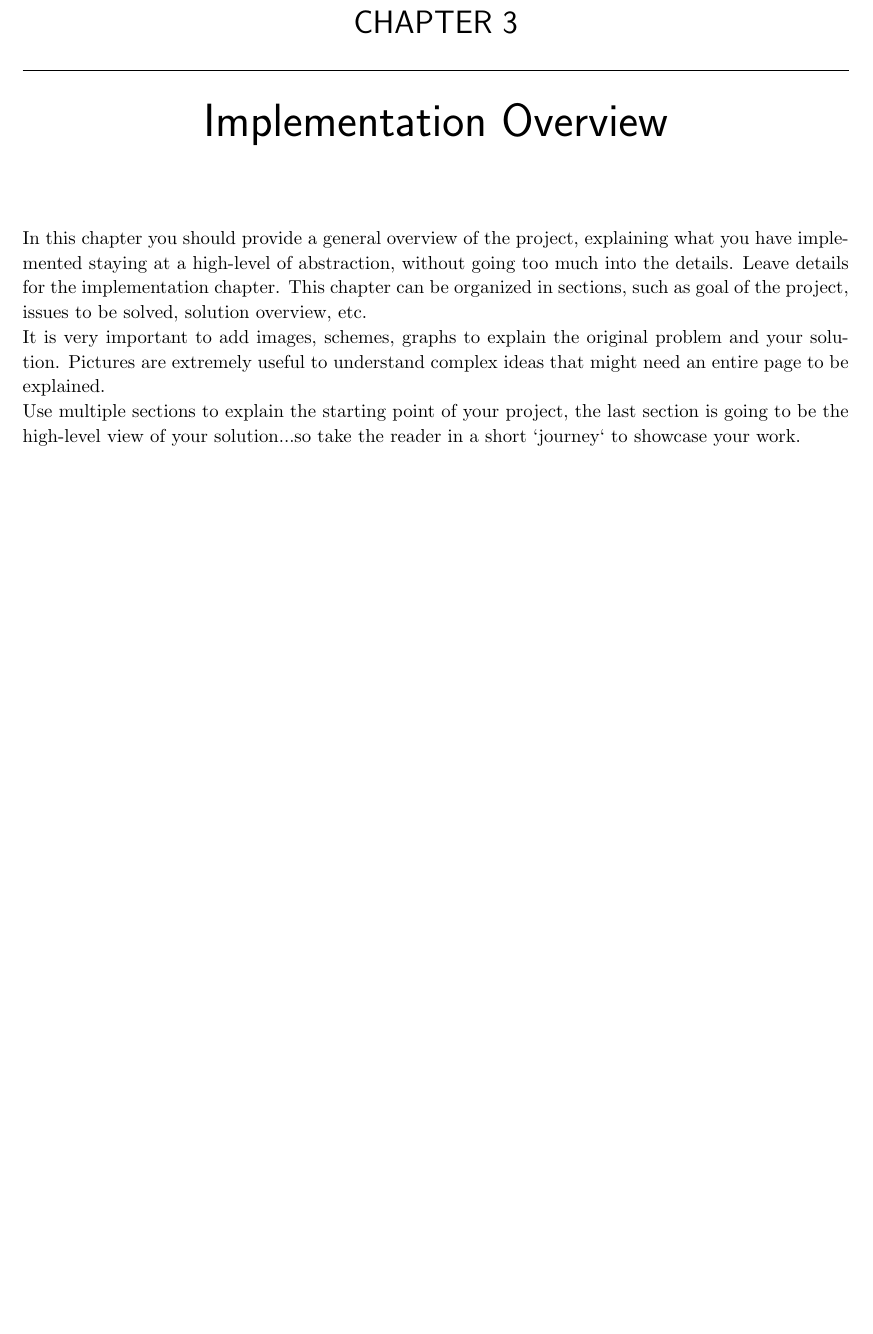
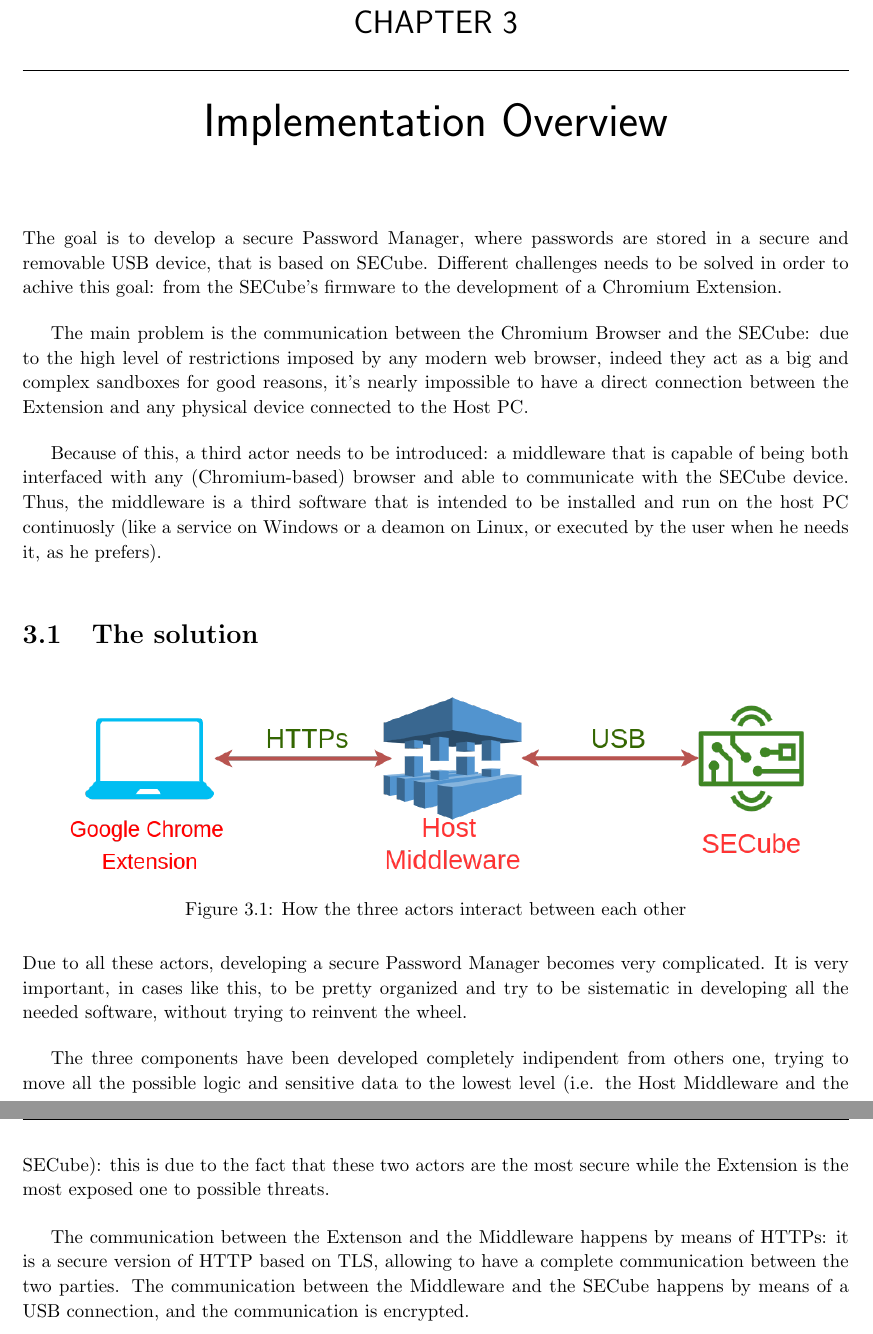
Before and after one commit to SEcube-Project/Browser-Password-Manager, a LaTeX thesis (Report/report.tex, which reads Report/chapters/overview.tex): part of page 10 of 49 before the commit and two parts of pages 10 and 11 of 51 after it, the two joined at a grey line, cut so that both start at the same text, the shorter picture padded with empty space. Compiled offline with pdfLaTeX.

Commit message:
report: added implementation overview

```diff
--- a/Report/chapters/overview.tex
+++ b/Report/chapters/overview.tex
@@ -1,3 +1,25 @@
 \chapter{Implementation Overview}
 \label{sec:implementation-overview}
-In this chapter you should provide a general overview of the project, explaining what you have implemented staying at a high-level of abstraction, without going too much into the details. Leave details for the implementation chapter. This chapter can be organized in sections, such as goal of the project, issues to be solved, solution overview, etc.\\It is very important to add images, schemes, graphs to explain the original problem and your solution. Pictures are extremely useful to understand complex ideas that might need an entire page to be explained.\\Use multiple sections to explain the starting point of your project, the last section is going to be the high-level view of your solution...so take the reader in a short `journey` to showcase your work.
+
+The goal is to develop a secure Password Manager, where passwords are stored in a secure and removable USB device, that is based on SECube. Different challenges needs to be solved in order to achive this goal: from the SECube's firmware to the development of a Chromium Extension. \bigskip
+
+The main problem is the communication between the Chromium Browser and the SECube: due to the high level of restrictions imposed by any modern web browser, indeed they act as a big and complex sandboxes for good reasons, it's nearly impossible to have a direct connection between the Extension and any physical device connected to the Host PC. \bigskip
+
+Because of this, a third actor needs to be introduced: a middleware that is capable of being both interfaced with any (Chromium-based) browser and able to communicate with the SECube device. Thus, the middleware is a third software that is intended to be installed and run on the host PC continuosly (like a service on Windows or a deamon on Linux, or executed by the user when he needs it, as he prefers). \bigskip
+
+\section{The solution}
+
+\begin{figure}[H]
+	\centering
+	\includegraphics[width=0.9\linewidth]{images/overview}
+	\caption{How the three actors interact between each other}
+	\label{fig:overview}
+\end{figure}
+
+Due to all these actors, developing a secure Password Manager becomes very complicated. It is very important, in cases like this, to be pretty organized and try to be sistematic in developing all the needed software, without trying to reinvent the wheel. \bigskip
+
+The three components have been developed completely indipendent from others one, trying to move all the possible logic and sensitive data to the lowest level (i.e. the Host Middleware and the SECube): this is due to the fact that these two actors are the most secure while the Extension is the most exposed one to possible threats. \bigskip
+
+The communication between the Extenson and the Middleware happens by means of HTTPs: it is a secure version of HTTP based on TLS, allowing to have a complete communication between the two parties. The communication between the Middleware and the SECube happens by means of a USB connection, and the communication is encrypted.
+
+% In this chapter you should provide a general overview of the project, explaining what you have implemented staying at a high-level of abstraction, without going too much into the details. Leave details for the implementation chapter. This chapter can be organized in sections, such as goal of the project, issues to be solved, solution overview, etc.\\It is very important to add images, schemes, graphs to explain the original problem and your solution. Pictures are extremely useful to understand complex ideas that might need an entire page to be explained.\\Use multiple sections to explain the starting point of your project, the last section is going to be the high-level view of your solution...so take the reader in a short `journey` to showcase your work.
```
Also changed, not shown: Report/appendices/api.tex (+1 -1 lines), Report/appendices/usermanual.tex (+2 -2 lines), Report/chapters/implementation.tex (+11 -0 lines), Report/images/overview.png (added).
